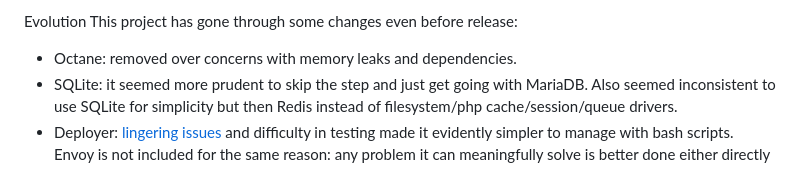
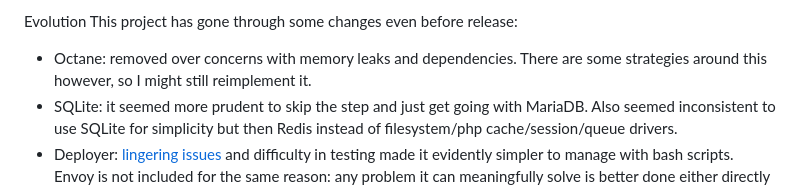
Before and after one commit to nikspyratos/toybox, a Markdown page: README.md, the part around the change. GitHub-like rendering.

```diff
--- a/README.md
+++ b/README.md
@@ -71,7 +71,7 @@ Principles
 
 Evolution
 This project has gone through some changes even before release:
-- Octane: removed over concerns with memory leaks and dependencies.
+- Octane: removed over concerns with memory leaks and dependencies. There are some strategies around this however, so I might still reimplement it.
 - SQLite: it seemed more prudent to skip the step and just get going with MariaDB. Also seemed inconsistent to use SQLite for simplicity but then Redis instead of filesystem/php cache/session/queue drivers.
 - Deployer: [lingering issues](https://github.com/deployphp/deployer/issues/3542) and difficulty in testing made it evidently simpler to manage with bash scripts. Envoy is not included for the same reason: any problem it can meaningfully solve is better done either directly in Bash, or for more complexity it's better to use [Envoyer](#deployment).
 
```
Also changed, not shown: public/images/feature-1.png (added), public/images/feature-2.png (added), public/images/filament-logo.png, 7 other files.
